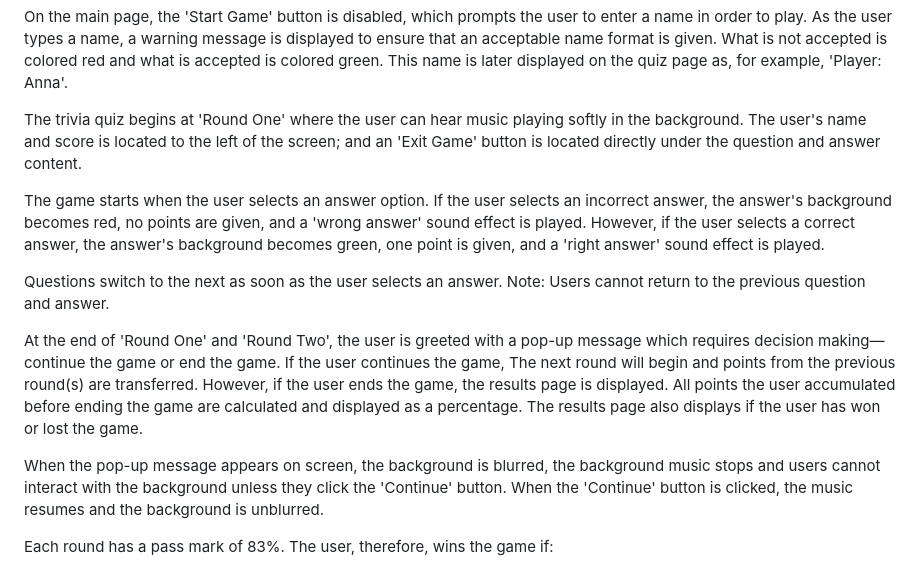
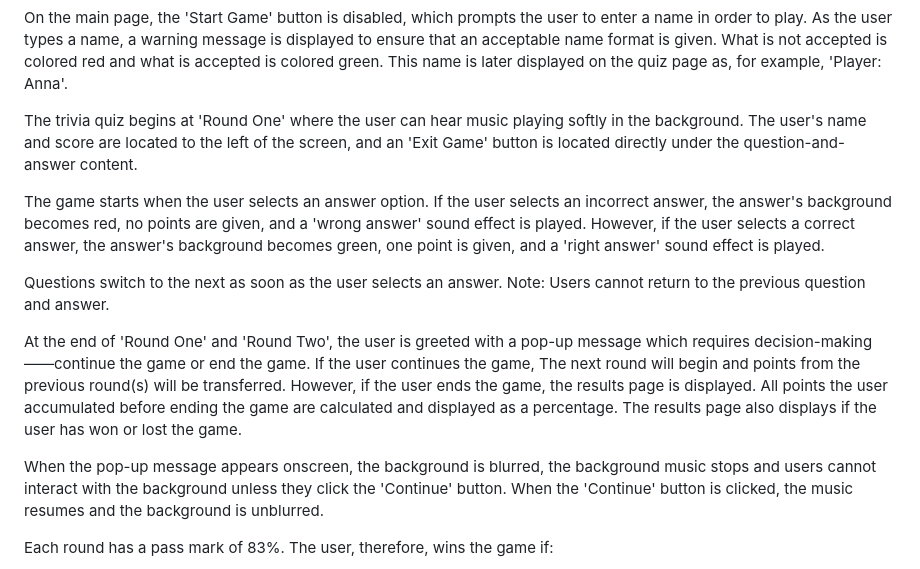
Before and after one commit to Th876/Th876.github.io, a Markdown page: README.md, the part around one of its changes. GitHub-like rendering.

```diff
--- a/README.md
+++ b/README.md
@@ -6,15 +6,15 @@
 
 <p>On the main page, the 'Start Game' button is disabled, which prompts the user to enter a name in order to play. As the user types a name, a warning message is displayed to ensure that an acceptable name format is given. What is not accepted is colored red and what is accepted is colored green. This name is later displayed on the quiz page as, for example, 'Player: Anna'.</p>
 
-<p>The trivia quiz begins at 'Round One' where the user can hear music playing softly in the background. The user's name and score is located to the left of the screen; and an 'Exit Game' button is located directly under the question and answer content.<p>
+<p>The trivia quiz begins at 'Round One' where the user can hear music playing softly in the background. The user's name and score are located to the left of the screen, and an 'Exit Game' button is located directly under the question-and-answer content.<p>
 
 <p>The game starts when the user selects an answer option. If the user selects an incorrect answer, the answer's background becomes red, no points are given, and a 'wrong answer' sound effect is played. However, if the user selects a correct answer, the answer's background becomes green, one point is given, and a 'right answer' sound effect is played.</p>
 
 <p>Questions switch to the next as soon as the user selects an answer. Note: Users cannot return to the previous question and answer.</p>
 
-<p>At the end of 'Round One' and 'Round Two', the user is greeted with a pop-up message which requires decision making—continue the game or end the game. If the user continues the game, The next round will begin and points from the previous round(s) are transferred. However, if the user ends the game, the results page is displayed. All points the user accumulated before ending the game are calculated and displayed as a percentage. The results page also displays if the user has won or lost the game.</p>
+<p>At the end of 'Round One' and 'Round Two', the user is greeted with a pop-up message which requires decision-making——continue the game or end the game. If the user continues the game, The next round will begin and points from the previous round(s) will be transferred. However, if the user ends the game, the results page is displayed. All points the user accumulated before ending the game are calculated and displayed as a percentage. The results page also displays if the user has won or lost the game.</p>
 
-<p>When the pop-up message appears on screen, the background is blurred, the background music stops and users cannot interact with the background unless they click the 'Continue' button. When the 'Continue' button is clicked, the music resumes and the background is unblurred.</p>
+<p>When the pop-up message appears onscreen, the background is blurred, the background music stops and users cannot interact with the background unless they click the 'Continue' button. When the 'Continue' button is clicked, the music resumes and the background is unblurred.</p>
 
 <p>Each round has a pass mark of 83%. The user, therefore, wins the game if: </p>
   <ul>
```
Also changed, not shown: other parts of README.md (+11 -11 lines).
